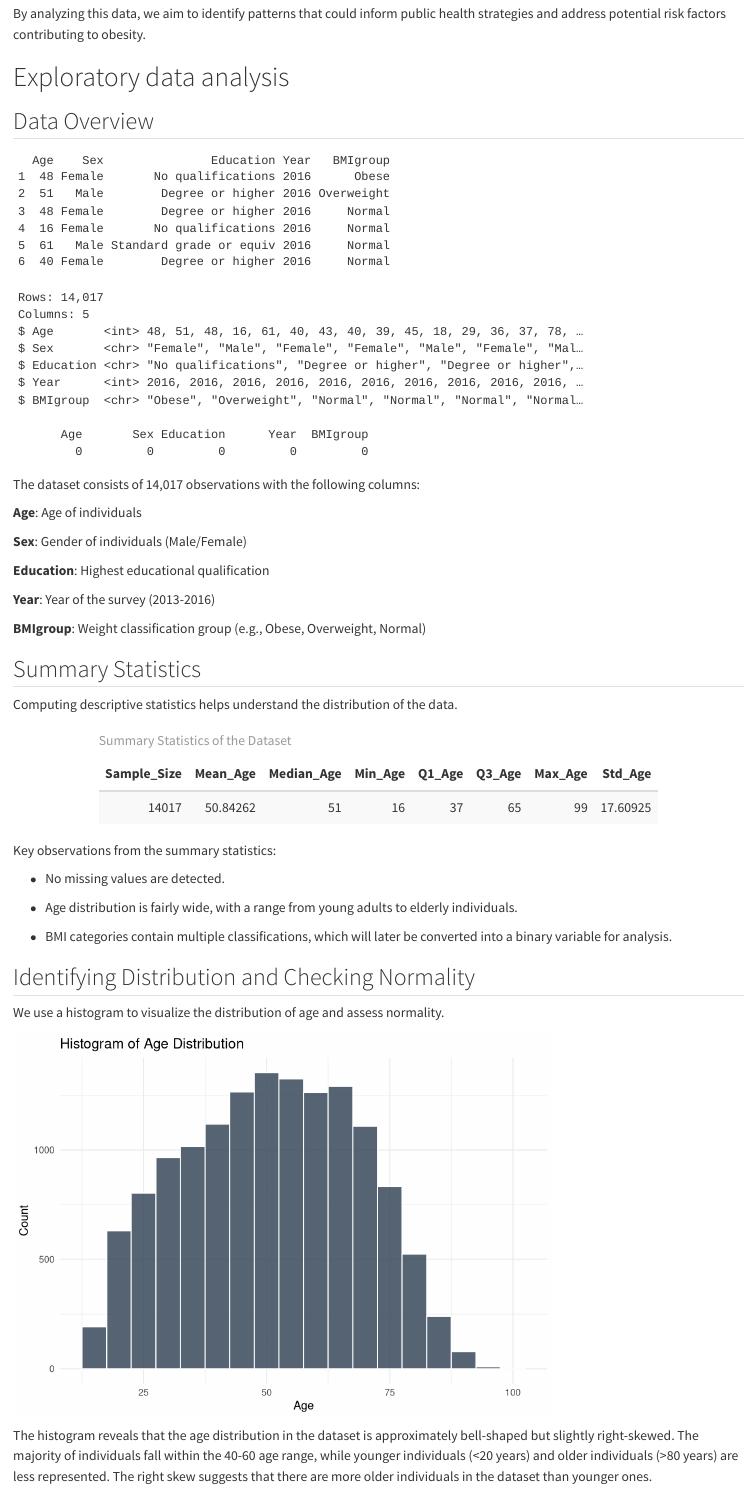
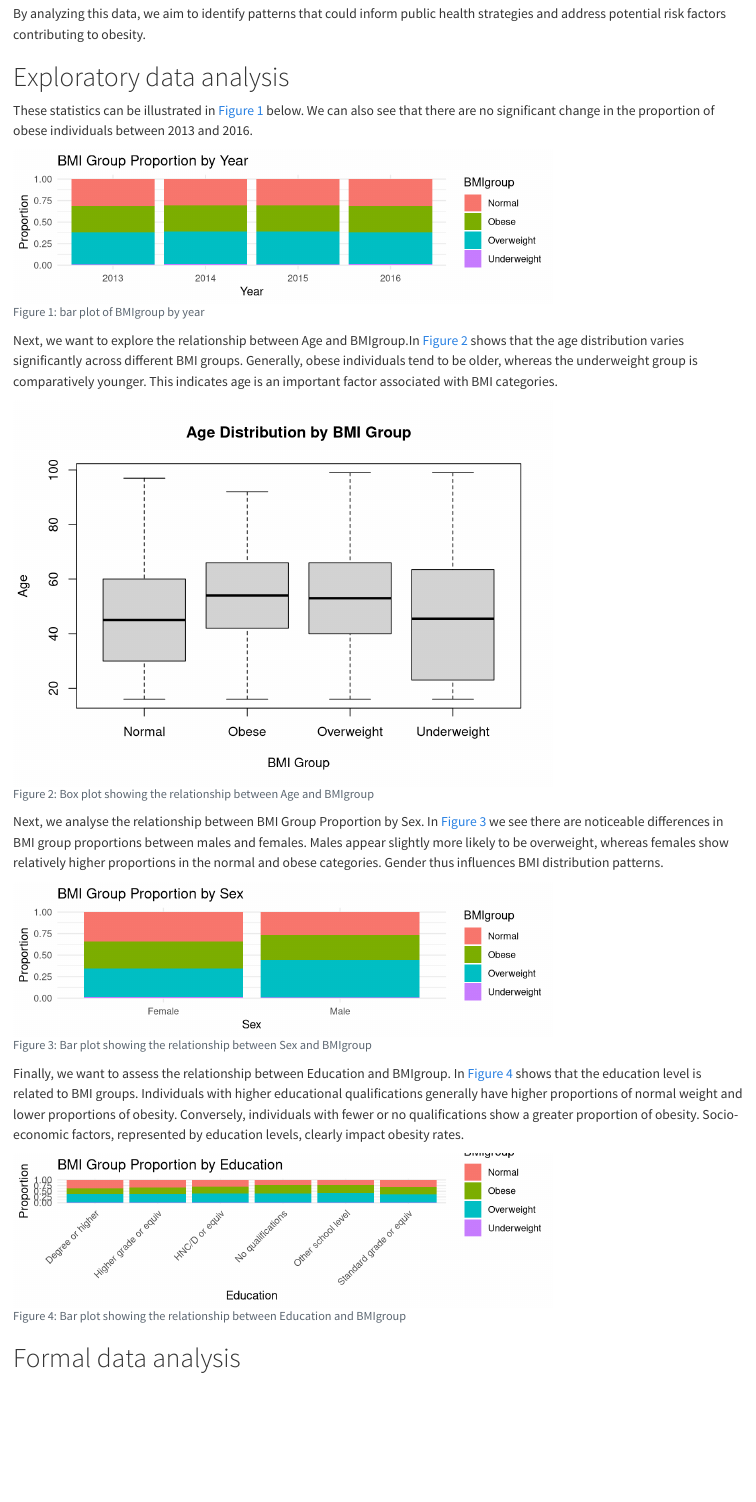
Before and after one commit to RobinPurves/DAS-Group-6, a Quarto document (Data analysis 12 (1) (1).qmd): the page in a window 1100 px wide, from 540 px down. Rendered offline with R 4.5, knitr and Pandoc in place of Quarto, with nearby package versions; code that draws random numbers runs with fixed seeds of ours; some code elsewhere in the file could not run offline; the gapminder table comes from the copy in Python's plotly package.

Commit message:
Update Data analysis 12 (1) (1).qmd
small changes for exploratory data analysis

````diff
--- a/Data analysis 12 (1) (1).qmd
+++ b/Data analysis 12 (1) (1).qmd
@@ -54,65 +54,57 @@ This report aims to explore changes in BMI trends in Scotland using data from th
 By analyzing this data, we aim to identify patterns that could inform public health strategies and address potential risk factors contributing to obesity.
 
 # Exploratory data analysis {#sec-expdata}
-
-## Data Overview
+These statistics can be illustrated in @fig-bar1 below. We can also see that there are no significant change in the proportion of obese individuals between 2013 and 2016.
 
 ```{r}
-head(obesity)
-glimpse(obesity)
-colSums(is.na(obesity))
+#| echo: false
+#| warning: false
+#| fig-cap: bar plot of BMIgroup by year
+#| label: fig-bar1
+#| fig-height: 2
+ggplot(obesity, aes(x = factor(Year), fill = BMIgroup)) +
+  geom_bar(position = "fill") +
+  labs(title = "BMI Group Proportion by Year", x = "Year", y = "Proportion") +
+  theme_minimal()
 ```
 
-The dataset consists of 14,017 observations with the following columns:
-
-**Age**: Age of individuals
-
-**Sex**: Gender of individuals (Male/Female)
-
-**Education**: Highest educational qualification
-
-**Year**: Year of the survey (2013-2016)
-
-**BMIgroup**: Weight classification group (e.g., Obese, Overweight, Normal)
-
-## Summary Statistics
-
-Computing descriptive statistics helps understand the distribution of the data.
+Next, we want to explore the relationship between Age and BMIgroup.In @fig-box1 shows that the age distribution varies significantly across different BMI groups. Generally, obese individuals tend to be older, whereas the underweight group is comparatively younger. This indicates age is an important factor associated with BMI categories.
 
 ```{r}
-summary_table <- obesity %>%
-  summarise(
-    Sample_Size = n(),
-    Mean_Age = mean(Age, na.rm = TRUE),
-    Median_Age = median(Age, na.rm = TRUE),
-    Min_Age = min(Age, na.rm = TRUE),
-    Q1_Age = quantile(Age, 0.25, na.rm = TRUE),
-    Q3_Age = quantile(Age, 0.75, na.rm = TRUE),
-    Max_Age = max(Age, na.rm = TRUE),
-    Std_Age = sd(Age, na.rm = TRUE)
-  )
+#| echo: false
+#| warning: false
+#| fig-cap: "Box plot showing the relationship between Age and BMIgroup"
+#| label: fig-box1
 
-kable(summary_table, caption = "Summary Statistics of the Dataset") %>%
-  kable_styling(full_width = FALSE, bootstrap_options = c("striped", "hover"))
+boxplot(Age ~ BMIgroup, data = obesity,
+        main = "Age Distribution by BMI Group",
+        xlab = "BMI Group",
+        ylab = "Age")
+
+```
+Next, we analyse the relationship between BMI Group Proportion by Sex. In @fig-bar2 we see there are noticeable differences in BMI group proportions between males and females. Males appear slightly more likely to be overweight, whereas females show relatively higher proportions in the normal and obese categories. Gender thus influences BMI distribution patterns.
+```{r}
+#| echo: false
+#| warning: false
+#| fig-cap: Bar plot showing the relationship between Sex and BMIgroup
+#| label: fig-bar2
+#| fig-height: 2
+ggplot(obesity, aes(x = Sex, fill = BMIgroup)) +
+  geom_bar(position = "fill") +
+  labs(title = "BMI Group Proportion by Sex", x = "Sex", y = "Proportion") +
+  theme_minimal()
+```
+Finally, we want to assess the relationship between Education and BMIgroup. In @fig-bar3 shows that the education level is related to BMI groups. Individuals with higher educational qualifications generally have higher proportions of normal weight and lower proportions of obesity. Conversely, individuals with fewer or no qualifications show a greater proportion of obesity. Socio-economic factors, represented by education levels, clearly impact obesity rates.
+```{r}
+#| echo: false
+#| warning: false
+#| fig-cap: Bar plot showing the relationship between Education and BMIgroup
+#| label: fig-bar3
+#| fig-height: 2
+ggplot(obesity, aes(x = Education, fill = BMIgroup)) +
+  geom_bar(position = "fill") +
+  labs(title = "BMI Group Proportion by Education", x = "Education", y = "Proportion") +
+  theme_minimal() +
+  theme(axis.text.x = element_text(angle = 45, hjust = 1))
 ```
 
-Key observations from the summary statistics:
-
--   No missing values are detected.
-
--   Age distribution is fairly wide, with a range from young adults to elderly individuals.
-
--   BMI categories contain multiple classifications, which will later be converted into a binary variable for analysis.
-
-## Identifying Distribution and Checking Normality
-
-We use a histogram to visualize the distribution of age and assess normality.
-
-```{r}
-ggplot(obesity, aes(x = Age)) +
-  geom_histogram(binwidth = 5, fill = "#2c3e50", color = "white", alpha = 0.8) +
-  theme_minimal() +
-  labs(title = "Histogram of Age Distribution", x = "Age", y = "Count")
-```
-
-The histogram reveals that the age distribution in the dataset is approximately bell-shaped but slightly right-skewed. The majority of individuals fall within the 40-60 age range, while younger individuals (\<20 years) and older individuals (\>80 years) are less represented. The right skew suggests that there are more older individuals in the dataset than younger ones.
````
Also changed, not shown: Data analysis 12 (1) (1).qmd (116 more changed lines).
